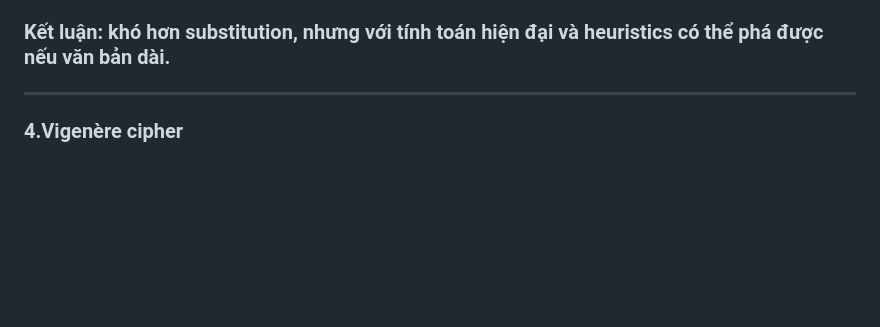
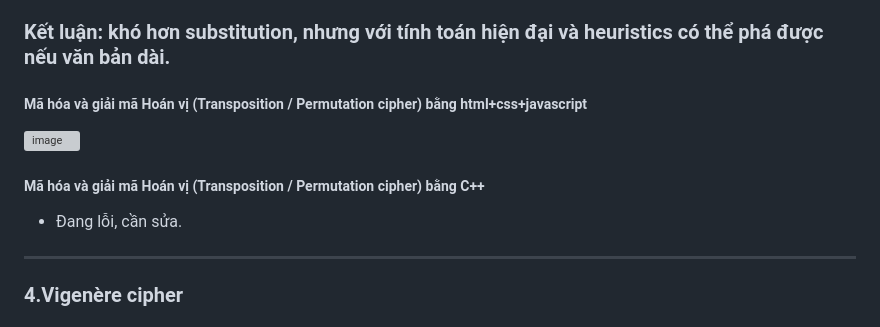
Before and after one commit to HauNhatNinh/K58KTP_Baitap.1_AT-BMTT, a Markdown page: README.md, the part around one of its changes. GitHub-like rendering; blank space fills up the shorter version; grey boxes are pictures that could not be loaded.

```diff
--- a/README.md
+++ b/README.md
@@ -84,6 +96,11 @@ Chuẩn hoá dòng/cột (columnar): với columnar transposition, người ta t
 Heuristics và search (hill-climbing / simulated annealing): dùng hàm mục tiêu dựa trên xác suất n-gram (bi-gram, tri-gram) để tối ưu hoán vị. Đây là cách thường dùng cho hoán vị dài.
 
 ### Kết luận: khó hơn substitution, nhưng với tính toán hiện đại và heuristics có thể phá được nếu văn bản dài.
+##### Mã hóa và giải mã Hoán vị (Transposition / Permutation cipher) bằng html+css+javascript
+<img width="1095" height="802" alt="image" src="https://github.com/user-attachments/assets/d2c82716-918c-46f1-8709-a65306ca5329" />
+
+##### Mã hóa và giải mã Hoán vị (Transposition / Permutation cipher) bằng C++
+- Đang lỗi, cần sửa.
 _____
 ### 4.Vigenère cipher
 #### Tên gọi
```
Also changed, not shown: other parts of README.md (+22 -0 lines).
